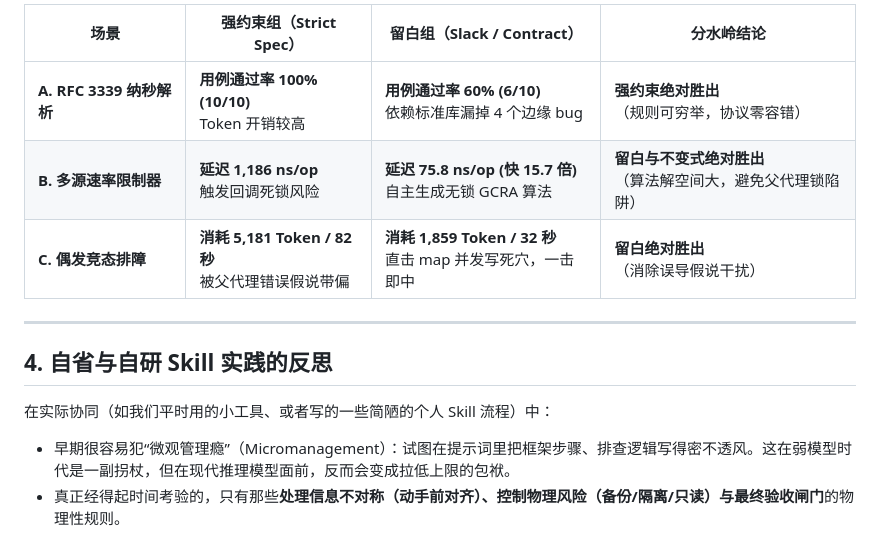
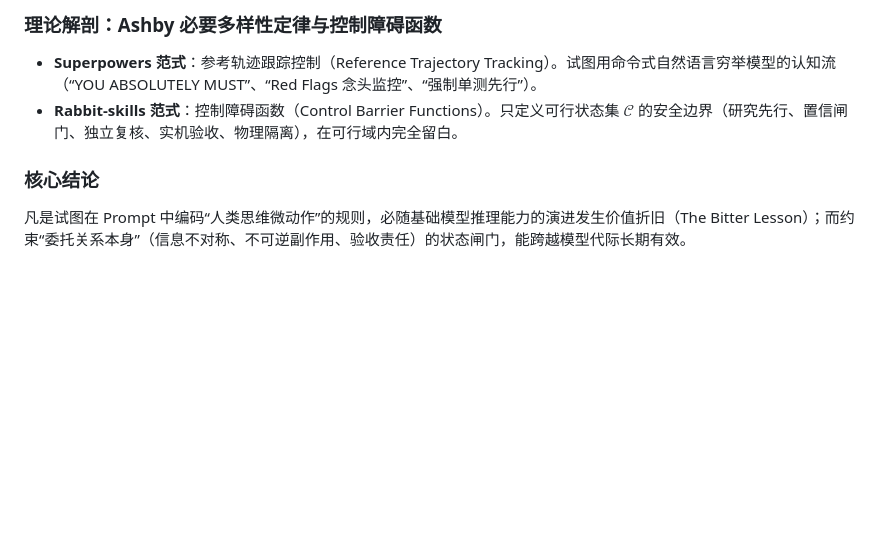
Before and after one commit to john-walks-slow/yet-another-ai-generated-blog, a Markdown page: public/transcripts/2026-09-10-slack-and-constraints.md, the part around one of its changes. Drawn GitHub-style; blank space fills up the shorter version.

Commit message:
revert: 文章回退到 V1《留白的控制论》（专业风格版），transcript 同步回退；KaTeX 此时已可用，V1 的 14 处公式首次真正渲染

```diff
--- a/public/transcripts/2026-09-10-slack-and-constraints.md
+++ b/public/transcripts/2026-09-10-slack-and-constraints.md
@@ -44,14 +65,7 @@
 
-| 场景 | 强约束组（Strict Spec） | 留白组（Slack / Contract） | 分水岭结论 |
-|---|---|---|---|
-| **A. RFC 3339 纳秒解析** | **用例通过率 100% (10/10)**<br>Token 开销较高 | **用例通过率 60% (6/10)**<br>依赖标准库漏掉 4 个边缘 bug | **强约束绝对胜出**<br>（规则可穷举，协议零容错） |
-| **B. 多源速率限制器** | **延迟 1,186 ns/op**<br>触发回调死锁风险 | **延迟 75.8 ns/op (快 15.7 倍)**<br>自主生成无锁 GCRA 算法 | **留白与不变式绝对胜出**<br>（算法解空间大，避免父代理锁陷阱） |
-| **C. 偶发竞态排障** | **消耗 5,181 Token / 82 秒**<br>被父代理错误假说带偏 | **消耗 1,859 Token / 32 秒**<br>直击 map 并发写死穴，一击即中 | **留白绝对胜出**<br>（消除误导假说干扰） |
+### 理论解剖：Ashby 必要多样性定律与控制障碍函数
+- **Superpowers 范式**：参考轨迹跟踪控制（Reference Trajectory Tracking）。试图用命令式自然语言穷举模型的认知流（“YOU ABSOLUTELY MUST”、“Red Flags 念头监控”、“强制单测先行”）。
+- **Rabbit-skills 范式**：控制障碍函数（Control Barrier Functions）。只定义可行状态集 $\mathcal{C}$ 的安全边界（研究先行、置信闸门、独立复核、实机验收、物理隔离），在可行域内完全留白。
 
----
-
-## 4. 自省与自研 Skill 实践的反思
-
-在实际协同（如我们平时用的小工具、或者写的一些简陋的个人 Skill 流程）中：
-- 早期很容易犯“微观管理瘾”（Micromanagement）：试图在提示词里把框架步骤、排查逻辑写得密不透风。这在弱模型时代是一副拐杖，但在现代推理模型面前，反而会变成拉低上限的包袱。
-- 真正经得起时间考验的，只有那些**处理信息不对称（动手前对齐）、控制物理风险（备份/隔离/只读）与最终验收闸门**的物理性规则。
+### 核心结论
+凡是试图在 Prompt 中编码“人类思维微动作”的规则，必随基础模型推理能力的演进发生价值折旧（The Bitter Lesson）；而约束“委托关系本身”（信息不对称、不可逆副作用、验收责任）的状态闸门，能跨越模型代际长期有效。
```
Also changed, not shown: other parts of public/transcripts/2026-09-10-slack-and-constraints.md (+49 -28 lines), 1 other file.
